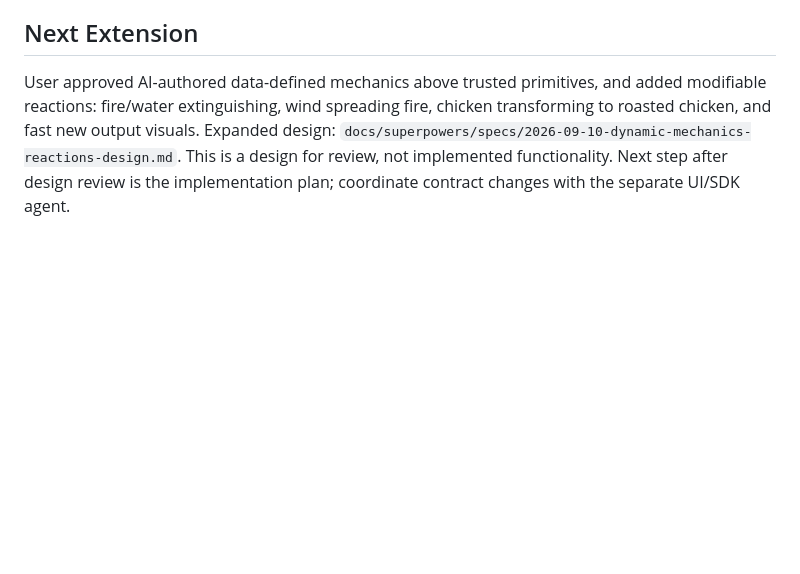
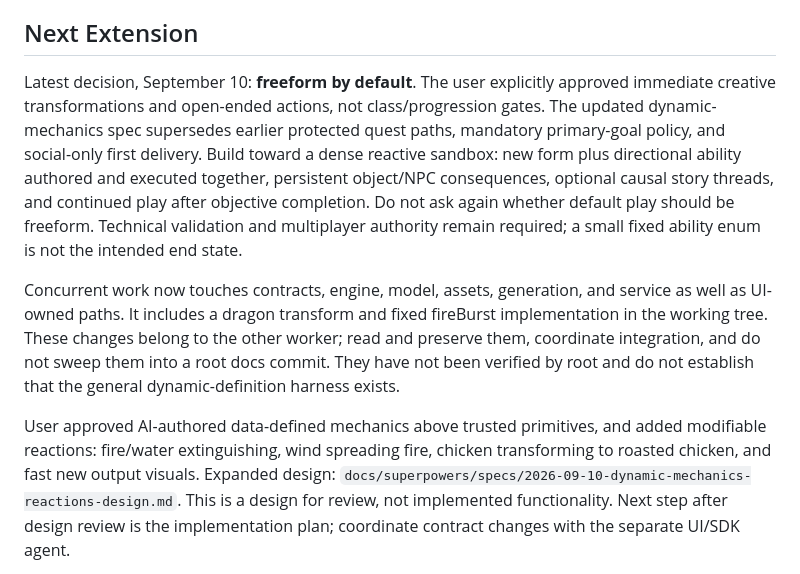
Before and after one commit to Austin-Senna/astra-hackathon, a Markdown page: HANDOFF.md, the part around the change. Drawn GitHub-style; blank space fills up the shorter version.

Commit message:
Make freeform sandbox the default design and delivery priority

```diff
--- a/HANDOFF.md
+++ b/HANDOFF.md
@@ -9,6 +9,10 @@
 - Preserve specs and handoffs across context compaction.
 
 ## Next Extension
+
+Latest decision, September 10: **freeform by default**. The user explicitly approved immediate creative transformations and open-ended actions, not class/progression gates. The updated dynamic-mechanics spec supersedes earlier protected quest paths, mandatory primary-goal policy, and social-only first delivery. Build toward a dense reactive sandbox: new form plus directional ability authored and executed together, persistent object/NPC consequences, optional causal story threads, and continued play after objective completion. Do not ask again whether default play should be freeform. Technical validation and multiplayer authority remain required; a small fixed ability enum is not the intended end state.
+
+Concurrent work now touches contracts, engine, model, assets, generation, and service as well as UI-owned paths. It includes a dragon transform and fixed fireBurst implementation in the working tree. These changes belong to the other worker; read and preserve them, coordinate integration, and do not sweep them into a root docs commit. They have not been verified by root and do not establish that the general dynamic-definition harness exists.
 
 User approved AI-authored data-defined mechanics above trusted primitives, and added modifiable reactions: fire/water extinguishing, wind spreading fire, chicken transforming to roasted chicken, and fast new output visuals. Expanded design: `docs/superpowers/specs/2026-09-10-dynamic-mechanics-reactions-design.md`. This is a design for review, not implemented functionality. Next step after design review is the implementation plan; coordinate contract changes with the separate UI/SDK agent.
 
```
Also changed, not shown: 2 other files.
